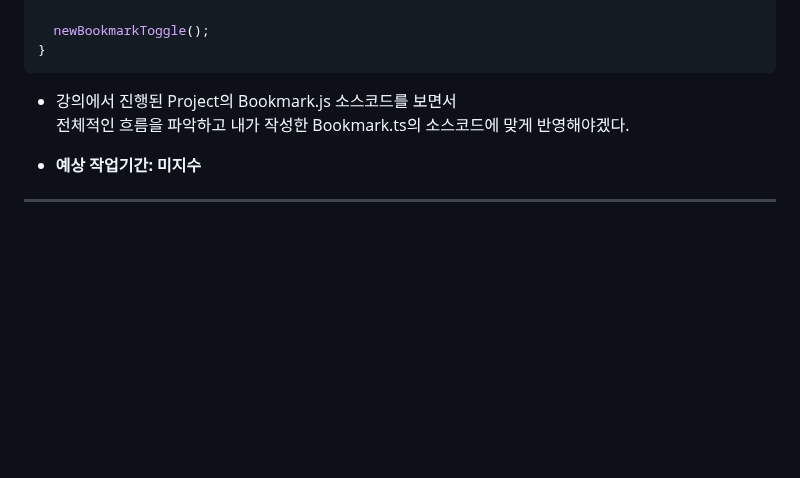
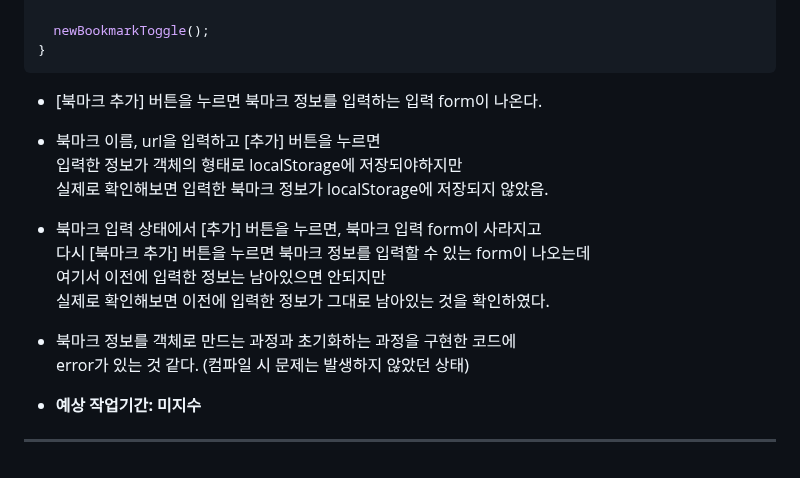
Before and after one commit to Rayched/ChromeCustomPageVerTS, a Markdown page: README.md, the part around the change. GitHub-like rendering; blank space fills up the shorter version.

Commit message:
북마크 추가 error와 관련된 정보 추가

````diff
--- a/README.md
+++ b/README.md
@@ -420,8 +420,18 @@ const addBookmarkItem = () => {
   newBookmarkToggle();
 }
 ```
-- 강의에서 진행된 Project의 Bookmark.js 소스코드를 보면서 <br>
-전체적인 흐름을 파악하고 내가 작성한 Bookmark.ts의 소스코드에 맞게 반영해야겠다.
+- [북마크 추가] 버튼을 누르면 북마크 정보를 입력하는 입력 form이 나온다.
+
+- 북마크 이름, url을 입력하고 [추가] 버튼을 누르면 <br/>
+입력한 정보가 객체의 형태로 localStorage에 저장되야하지만 <br/>
+실제로 확인해보면 입력한 북마크 정보가 localStorage에 저장되지 않았음. <br/>
+
+- 북마크 입력 상태에서 [추가] 버튼을 누르면, 북마크 입력 form이 사라지고 <br/>
+  다시 [북마크 추가] 버튼을 누르면 북마크 정보를 입력할 수 있는 form이 나오는데 <br/>여기서 이전에 입력한 정보는 남아있으면 안되지만 <br/>
+  실제로 확인해보면 이전에 입력한 정보가 그대로 남아있는 것을 확인하였다. <br/>
+
+- 북마크 정보를 객체로 만드는 과정과 초기화하는 과정을 구현한 코드에 <br/>
+error가 있는 것 같다. (컴파일 시 문제는 발생하지 않았던 상태)
 
 - **예상 작업기간: 미지수**
 
````
